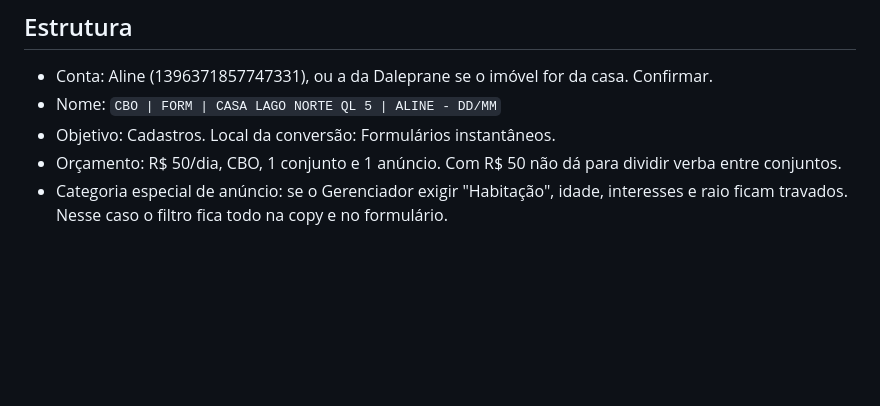
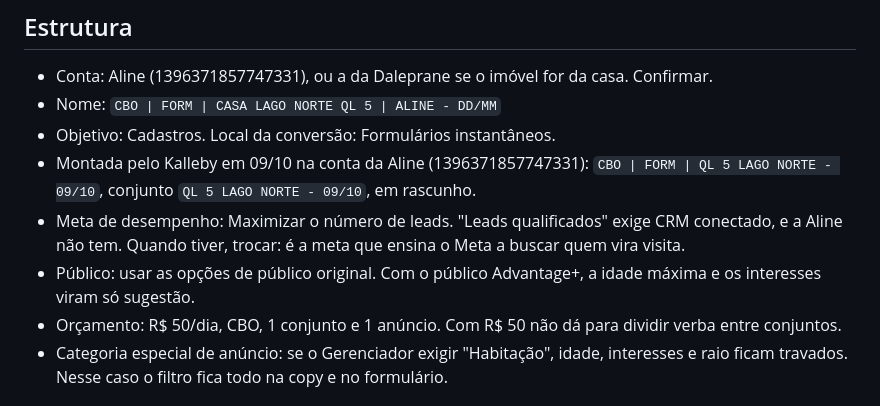
Before and after one commit to eternyfilm/TRAFEGO-PAGO---DALEPRANE, a Markdown page: campanhas/2026-10-09-casa-lago-norte-ql5.md, the part around the change. Drawn GitHub-style; blank space fills up the shorter version.

Commit message:
Casa Lago Norte QL 5: meta de desempenho e conta registradas
Co-Authored-By: Claude Opus 5.5 <noreply@anthropic.com>
Claude-Session: https://claude.ai/code/session_015hFEMAf2M9J9FLcwBhG72L

```diff
--- a/campanhas/2026-10-09-casa-lago-norte-ql5.md
+++ b/campanhas/2026-10-09-casa-lago-norte-ql5.md
@@ -26,6 +26,9 @@ Anúncio de referência: daleprane.com.br, imóvel 1442845 (casa 5 quartos, SHIN
 - Conta: Aline (1396371857747331), ou a da Daleprane se o imóvel for da casa. Confirmar.
 - Nome: `CBO | FORM | CASA LAGO NORTE QL 5 | ALINE - DD/MM`
 - Objetivo: Cadastros. Local da conversão: Formulários instantâneos.
+- Montada pelo Kalleby em 09/10 na conta da Aline (1396371857747331): `CBO | FORM | QL 5 LAGO NORTE - 09/10`, conjunto `QL 5 LAGO NORTE - 09/10`, em rascunho.
+- Meta de desempenho: Maximizar o número de leads. "Leads qualificados" exige CRM conectado, e a Aline não tem. Quando tiver, trocar: é a meta que ensina o Meta a buscar quem vira visita.
+- Público: usar as opções de público original. Com o público Advantage+, a idade máxima e os interesses viram só sugestão.
 - Orçamento: R$ 50/dia, CBO, 1 conjunto e 1 anúncio. Com R$ 50 não dá para dividir verba entre conjuntos.
 - Categoria especial de anúncio: se o Gerenciador exigir "Habitação", idade, interesses e raio ficam travados. Nesse caso o filtro fica todo na copy e no formulário.
 
```
